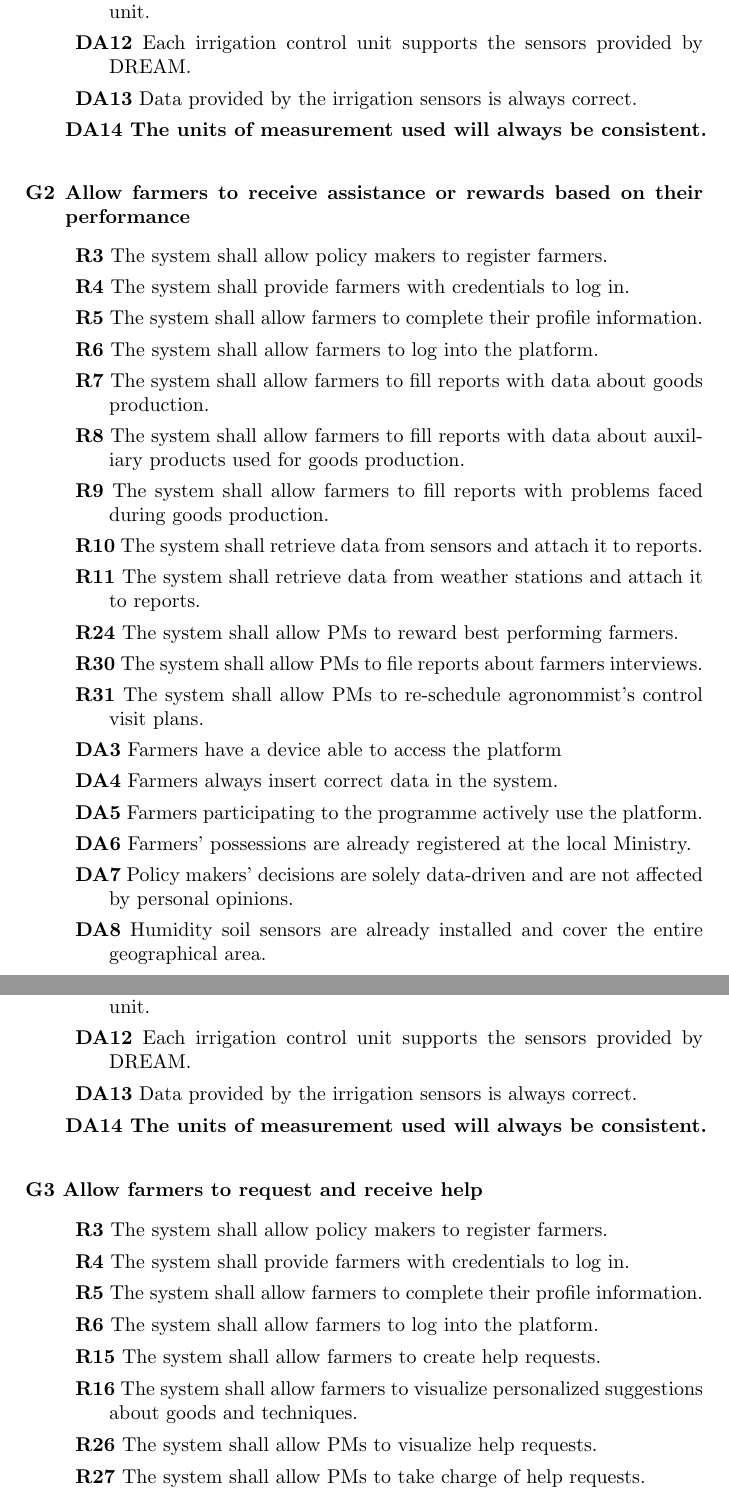
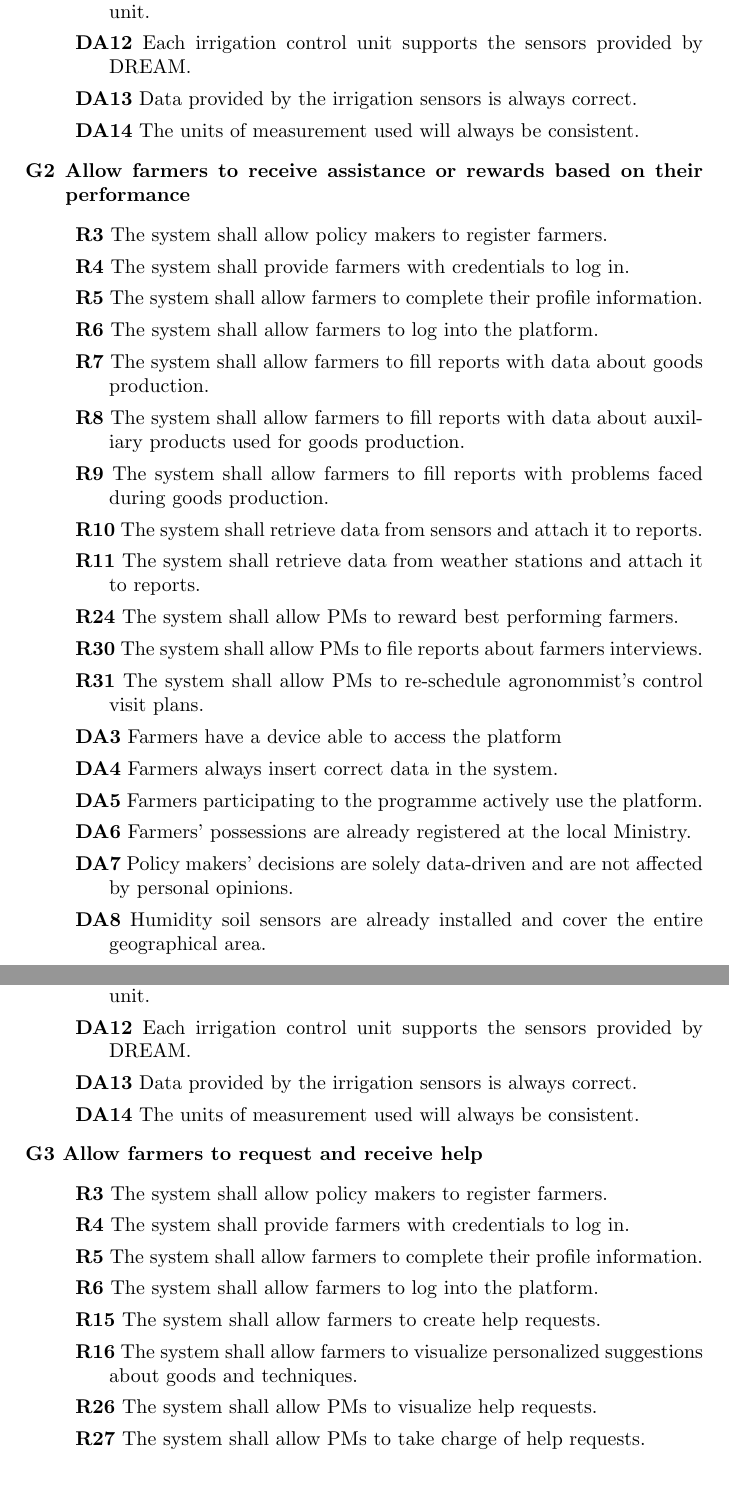
Before and after one commit to giacomolmb/SE2_Project_2022, a LaTeX document (RASD/rasd.tex): two parts of pages 23 and 24 of 37, joined at a grey line, cut so that both start at the same text. Compiled offline with pdfLaTeX.

Commit message:
minor fixes

```diff
--- a/RASD/rasd.tex
+++ b/RASD/rasd.tex
@@ -496,9 +496,9 @@ The communications between clients and sensors are made via a publish-subscribe
             \item \textbf{DA9} Each farmer's terrain humidity data is provided by one and only sensor, associated accordingly to geographical distance from the center of the terrain.
             \item \textbf{DA10} Data provided by humidity soil sensors is always correct.
             \item \textbf{DA11} Each farmer has an automated irrigation system with a control unit.
-            \item[] \textbf{DA12} Each irrigation control unit supports the sensors provided by DREAM.
-            \item[] \textbf{DA13} Data provided by the irrigation sensors is always correct.
-            \item[\textbf{DA14} The units of measurement used will always be consistent. ]
+            \item \textbf{DA12} Each irrigation control unit supports the sensors provided by DREAM.
+            \item \textbf{DA13} Data provided by the irrigation sensors is always correct.
+            \item \textbf{DA14} The units of measurement used will always be consistent.
         \end{description}
     \item \textbf{G2 Allow farmers to receive assistance or rewards based on their performance}
         \begin{description}
@@ -524,9 +524,9 @@ The communications between clients and sensors are made via a publish-subscribe
             \item \textbf{DA9} Each farmer's terrain humidity data is provided by one and only sensor, associated accordingly to geographical distance from the center of the terrain.
             \item \textbf{DA10} Data provided by humidity soil sensors is always correct.
             \item \textbf{DA11} Each farmer has an automated irrigation system with a control unit.
-            \item[] \textbf{DA12} Each irrigation control unit supports the sensors provided by DREAM.
-            \item[] \textbf{DA13} Data provided by the irrigation sensors is always correct.
-            \item[\textbf{DA14} The units of measurement used will always be consistent. ]
+            \item \textbf{DA12} Each irrigation control unit supports the sensors provided by DREAM.
+            \item \textbf{DA13} Data provided by the irrigation sensors is always correct.
+            \item \textbf{DA14} The units of measurement used will always be consistent.
         \end{description}
     \item \textbf{G3 Allow farmers to request and receive help}
         \begin{description}
```
Also changed, not shown: RASD/rasd.tex (6 more changed lines).
